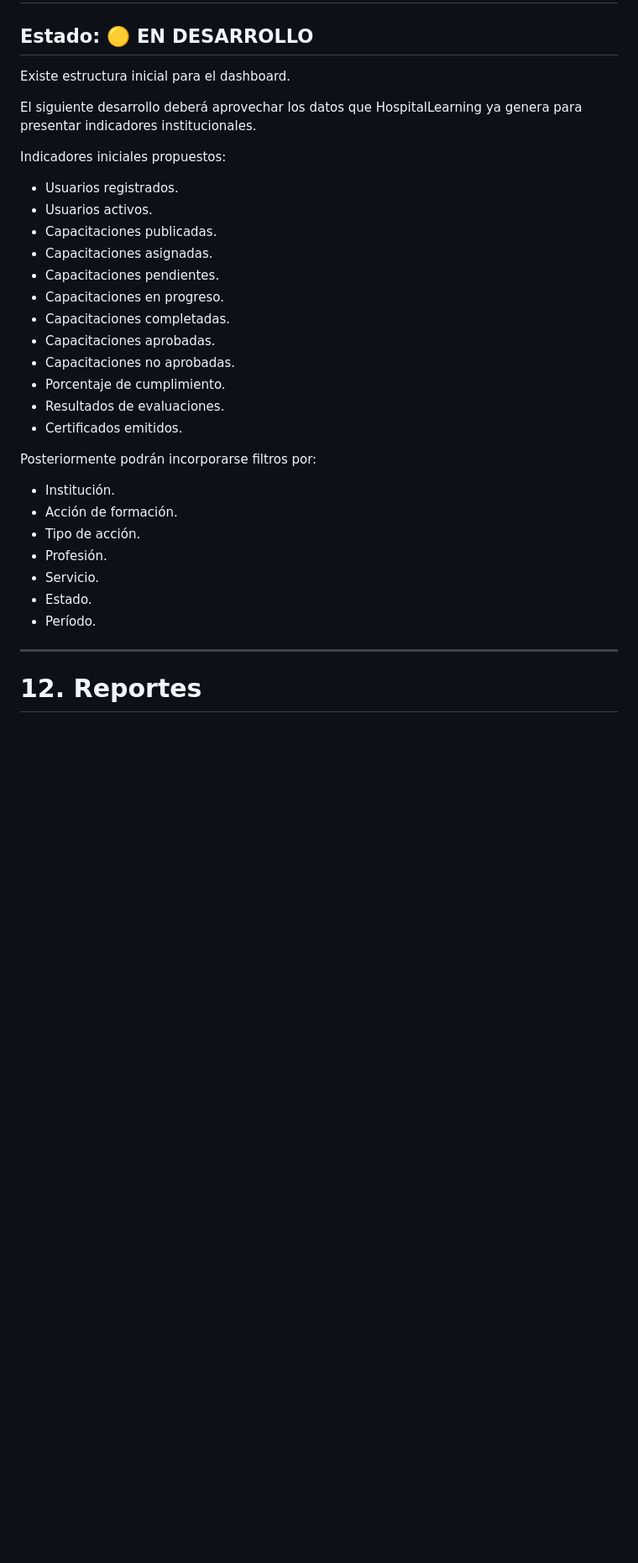
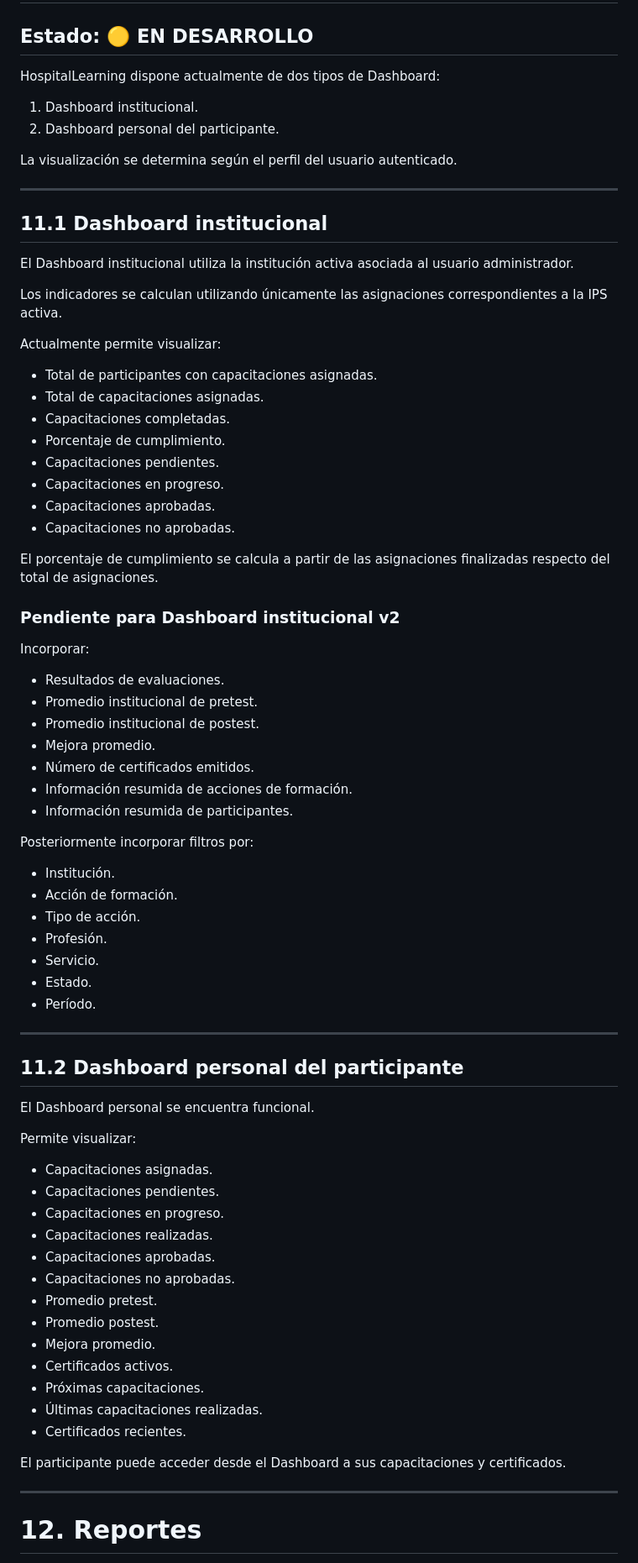
Before and after one commit to wilben1986-a11y/HospitalLearning, a Markdown page: docs/00_ROADMAP.md, the part around one of its changes. Shown at 84% size. Rendered like a GitHub page; blank space fills up the shorter version.

Commit message:
Actualizar roadmap con avance de dashboards

```diff
--- a/docs/00_ROADMAP.md
+++ b/docs/00_ROADMAP.md
@@ -278,26 +320,47 @@ Deberá permitir:
 
 ## Estado: 🟡 EN DESARROLLO
 
-Existe estructura inicial para el dashboard.
+HospitalLearning dispone actualmente de dos tipos de Dashboard:
 
-El siguiente desarrollo deberá aprovechar los datos que HospitalLearning ya genera para presentar indicadores institucionales.
+1. Dashboard institucional.
+2. Dashboard personal del participante.
 
-Indicadores iniciales propuestos:
+La visualización se determina según el perfil del usuario autenticado.
 
-- Usuarios registrados.
-- Usuarios activos.
-- Capacitaciones publicadas.
-- Capacitaciones asignadas.
+---
+
+## 11.1 Dashboard institucional
+
+El Dashboard institucional utiliza la institución activa asociada al usuario administrador.
+
+Los indicadores se calculan utilizando únicamente las asignaciones correspondientes a la IPS activa.
+
+Actualmente permite visualizar:
+
+- Total de participantes con capacitaciones asignadas.
+- Total de capacitaciones asignadas.
+- Capacitaciones completadas.
+- Porcentaje de cumplimiento.
 - Capacitaciones pendientes.
 - Capacitaciones en progreso.
-- Capacitaciones completadas.
 - Capacitaciones aprobadas.
 - Capacitaciones no aprobadas.
-- Porcentaje de cumplimiento.
+
+El porcentaje de cumplimiento se calcula a partir de las asignaciones finalizadas respecto del total de asignaciones.
+
+### Pendiente para Dashboard institucional v2
+
+Incorporar:
+
 - Resultados de evaluaciones.
-- Certificados emitidos.
+- Promedio institucional de pretest.
+- Promedio institucional de postest.
+- Mejora promedio.
+- Número de certificados emitidos.
+- Información resumida de acciones de formación.
+- Información resumida de participantes.
 
-Posteriormente podrán incorporarse filtros por:
+Posteriormente incorporar filtros por:
 
 - Institución.
 - Acción de formación.
@@ -306,6 +369,30 @@ Posteriormente podrán incorporarse filtros por:
 - Servicio.
 - Estado.
 - Período.
+
+---
+
+## 11.2 Dashboard personal del participante
+
+El Dashboard personal se encuentra funcional.
+
+Permite visualizar:
+
+- Capacitaciones asignadas.
+- Capacitaciones pendientes.
+- Capacitaciones en progreso.
+- Capacitaciones realizadas.
+- Capacitaciones aprobadas.
+- Capacitaciones no aprobadas.
+- Promedio pretest.
+- Promedio postest.
+- Mejora promedio.
+- Certificados activos.
+- Próximas capacitaciones.
+- Últimas capacitaciones realizadas.
+- Certificados recientes.
+
+El participante puede acceder desde el Dashboard a sus capacitaciones y certificados.
 
 ---
 
```
Also changed, not shown: other parts of docs/00_ROADMAP.md (+60 -15 lines).
